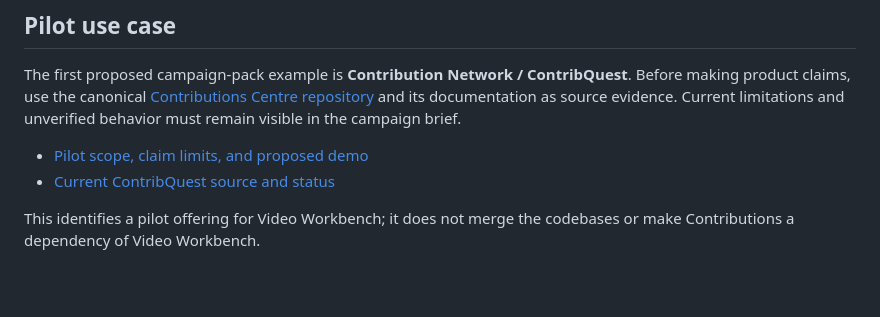
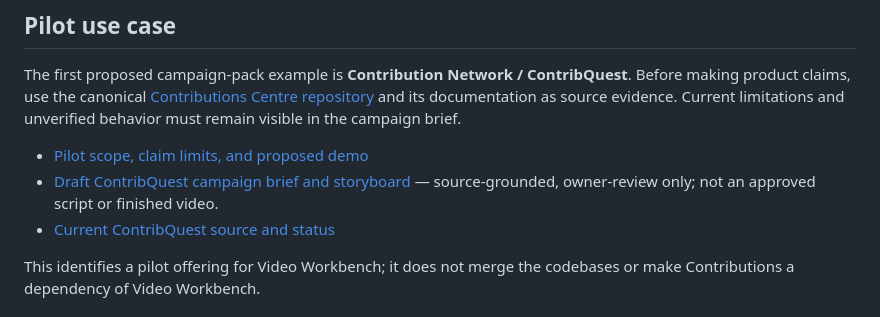
Before and after one commit to Loofy147/video-workbench, a Markdown page: README.md, the part around the change. GitHub-like rendering; blank space fills up the shorter version.

Commit message:
docs: surface pilot campaign pack in README

```diff
--- a/README.md
+++ b/README.md
@@ -28,6 +28,7 @@ A standalone, internal company production workbench for turning business goals a
 The first proposed campaign-pack example is **Contribution Network / ContribQuest**. Before making product claims, use the canonical [Contributions Centre repository](https://github.com/Loofy147/Contribution-bounties-centre-) and its documentation as source evidence. Current limitations and unverified behavior must remain visible in the campaign brief.
 
 - [Pilot scope, claim limits, and proposed demo](docs/PRODUCT_BRIEF.md#pilot-offering-for-the-first-campaign-pack)
+- [Draft ContribQuest campaign brief and storyboard](docs/examples/contribution-network-campaign-brief.md) — source-grounded, owner-review only; not an approved script or finished video.
 - [Current ContribQuest source and status](https://github.com/Loofy147/Contribution-bounties-centre-)
 
 This identifies a pilot offering for Video Workbench; it does not merge the codebases or make Contributions a dependency of Video Workbench.
```
